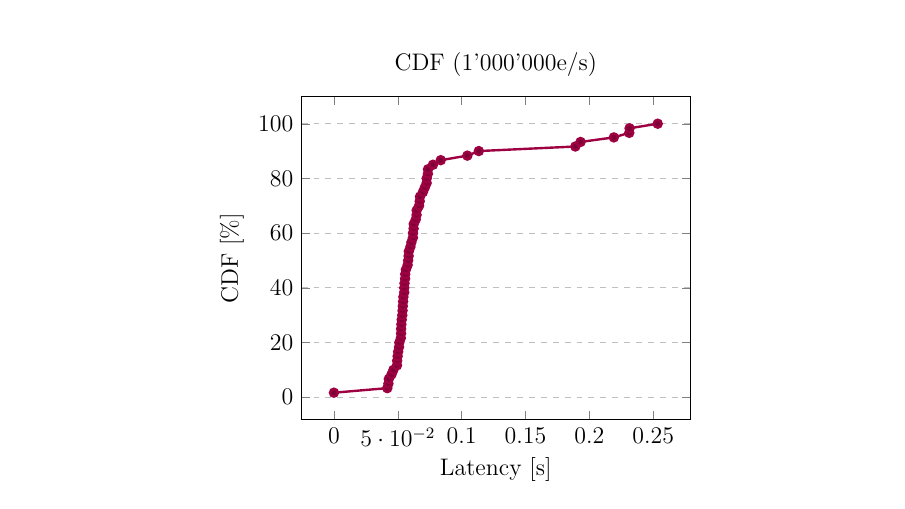
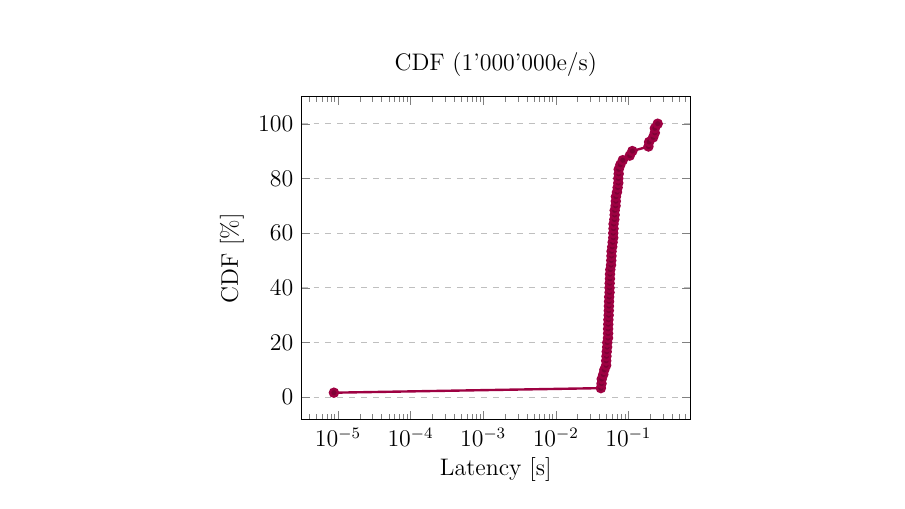
Before and after one commit to Shinmera/bsc-thesis, a LaTeX thesis (thesis.tex): part of page 20 of 37, cut so that both start at the same text. Compiled offline with XeLaTeX.

Commit message:
Change CDF plot to be linlog

```diff
--- a/thesis.tex
+++ b/thesis.tex
@@ -152,6 +152,7 @@
       title={CDF (1'000'000e/s)},
       xlabel={Latency [s]},
       ylabel={CDF [\%]},
+      xmode=log,
       ]
 
       #1
```
Also changed, not shown: thesis.pdf.
